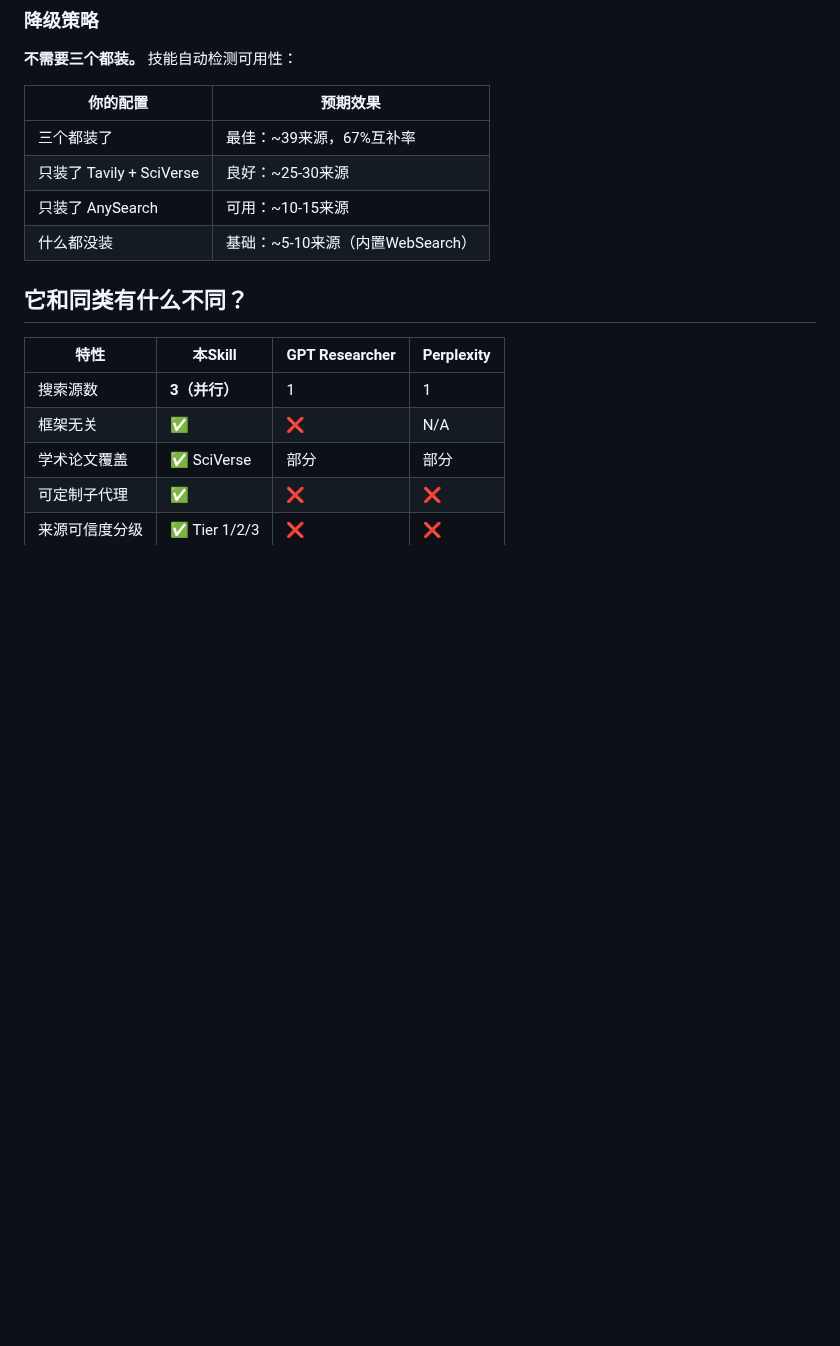
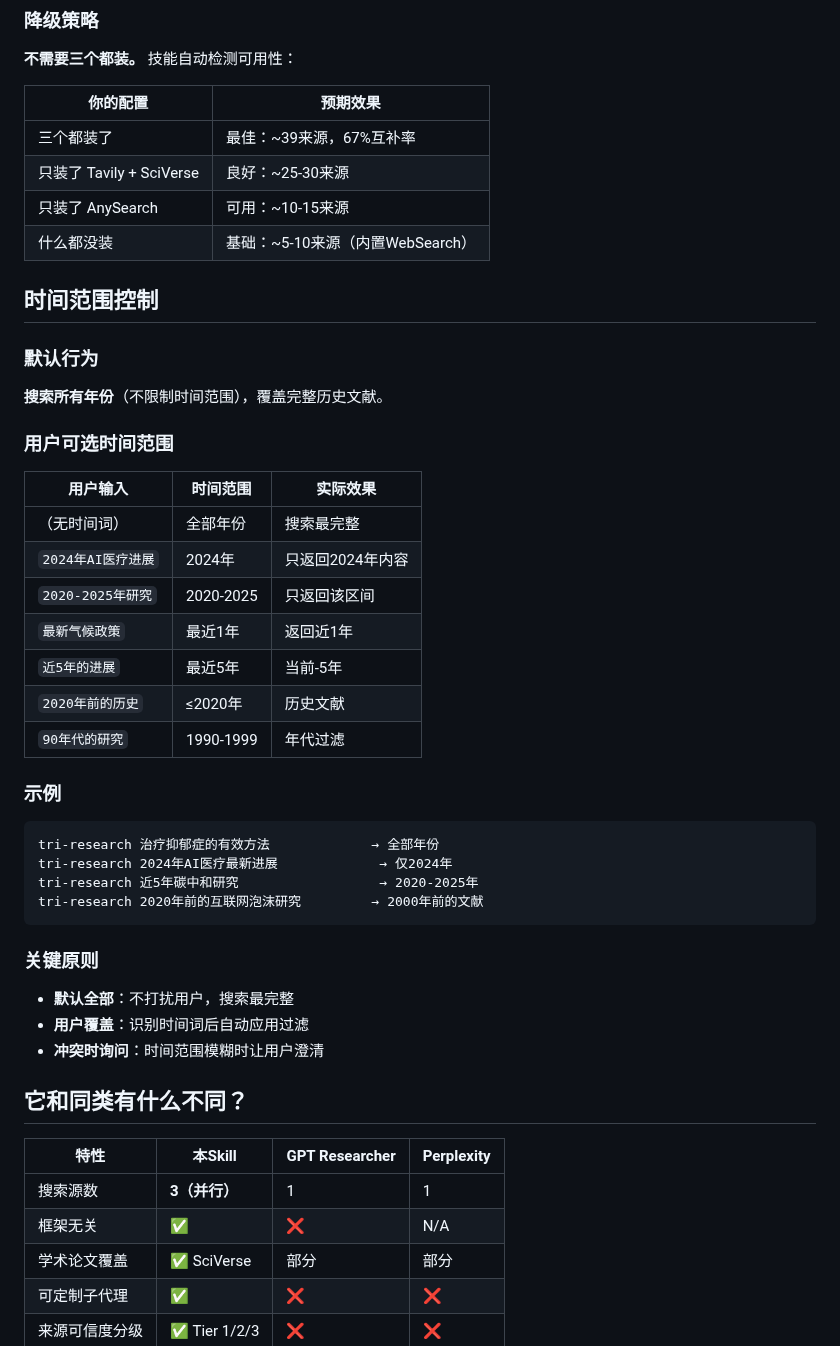
Before and after one commit to jefeerzhang/tri-research-skill, a Markdown page: README.md, the part around the change. Rendered like a GitHub page; blank space fills up the shorter version.

Commit message:
docs: document time range control in README

````diff
--- a/README.md
+++ b/README.md
@@ -140,6 +140,39 @@ git clone https://github.com/LearnPrompt/anysearch.git ~/.claude/skills/anysearc
 | 什么都没装 | 基础：~5-10来源（内置WebSearch） |
 
 
+
+## 时间范围控制
+
+### 默认行为
+
+**搜索所有年份**（不限制时间范围），覆盖完整历史文献。
+
+### 用户可选时间范围
+
+| 用户输入 | 时间范围 | 实际效果 |
+|---------|---------|---------|
+| （无时间词） | 全部年份 | 搜索最完整 |
+| `2024年AI医疗进展` | 2024年 | 只返回2024年内容 |
+| `2020-2025年研究` | 2020-2025 | 只返回该区间 |
+| `最新气候政策` | 最近1年 | 返回近1年 |
+| `近5年的进展` | 最近5年 | 当前-5年 |
+| `2020年前的历史` | ≤2020年 | 历史文献 |
+| `90年代的研究` | 1990-1999 | 年代过滤 |
+
+### 示例
+
+```
+tri-research 治疗抑郁症的有效方法             → 全部年份
+tri-research 2024年AI医疗最新进展             → 仅2024年
+tri-research 近5年碳中和研究                  → 2020-2025年
+tri-research 2020年前的互联网泡沫研究         → 2000年前的文献
+```
+
+### 关键原则
+
+- **默认全部**：不打扰用户，搜索最完整
+- **用户覆盖**：识别时间词后自动应用过滤
+- **冲突时询问**：时间范围模糊时让用户澄清
 ## 它和同类有什么不同？
 
 | 特性 | 本Skill | GPT Researcher | Perplexity |
````
